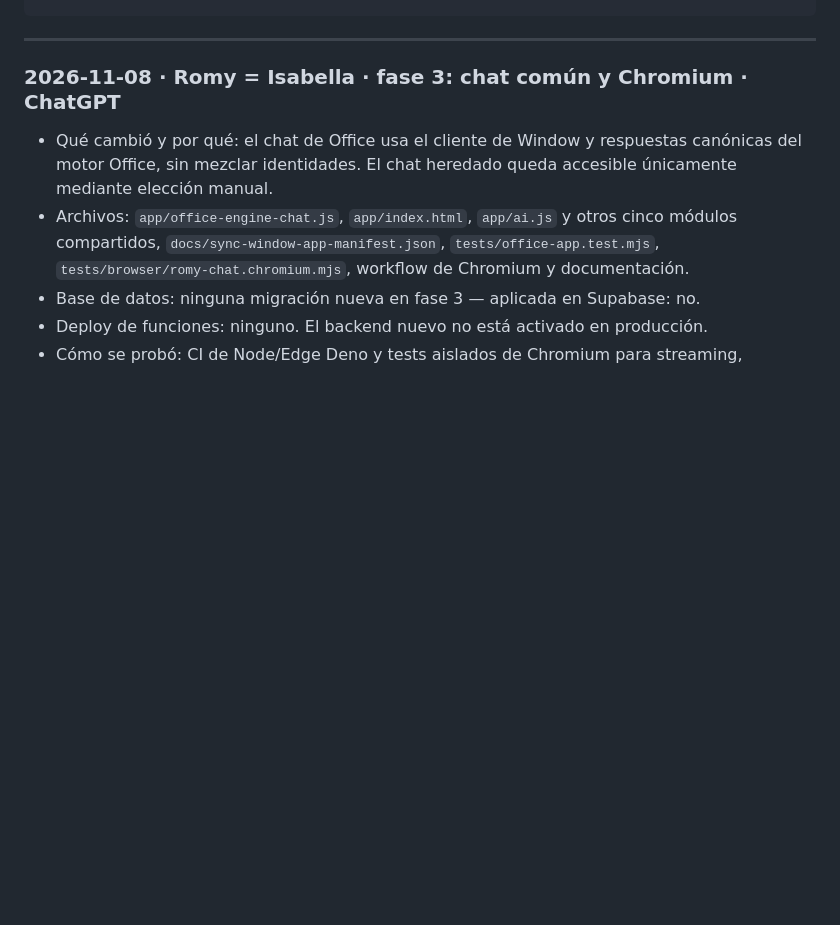
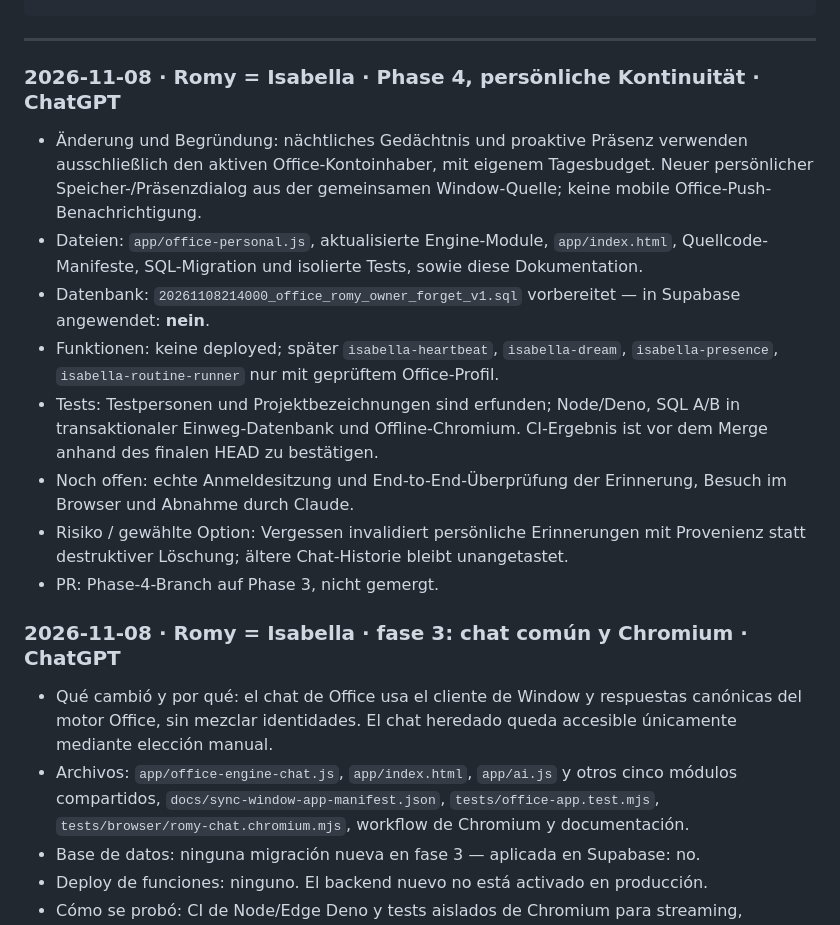
Before and after one commit to TBArchitekten/tbarchitekten.github.io, a Markdown page: docs/BITACORA.md, the part around the change. Rendered like a GitHub page; blank space fills up the shorter version.

Commit message:
Phase 4: update Office status and chronological journal with verified boundaries

````diff
--- a/docs/BITACORA.md
+++ b/docs/BITACORA.md
@@ -16,6 +16,16 @@ Una entrada por cambio, **la más nueva arriba**. Cada agente (ChatGPT, Claude u
 ```
 
 ---
+
+### 2026-11-08 · Romy = Isabella · Phase 4, persönliche Kontinuität · ChatGPT
+- Änderung und Begründung: nächtliches Gedächtnis und proaktive Präsenz verwenden ausschließlich den aktiven Office-Kontoinhaber, mit eigenem Tagesbudget. Neuer persönlicher Speicher-/Präsenzdialog aus der gemeinsamen Window-Quelle; keine mobile Office-Push-Benachrichtigung.
+- Dateien: `app/office-personal.js`, aktualisierte Engine-Module, `app/index.html`, Quellcode-Manifeste, SQL-Migration und isolierte Tests, sowie diese Dokumentation.
+- Datenbank: `20261108214000_office_romy_owner_forget_v1.sql` vorbereitet — in Supabase angewendet: **nein**.
+- Funktionen: keine deployed; später `isabella-heartbeat`, `isabella-dream`, `isabella-presence`, `isabella-routine-runner` nur mit geprüftem Office-Profil.
+- Tests: Testpersonen und Projektbezeichnungen sind erfunden; Node/Deno, SQL A/B in transaktionaler Einweg-Datenbank und Offline-Chromium. CI-Ergebnis ist vor dem Merge anhand des finalen HEAD zu bestätigen.
+- Noch offen: echte Anmeldesitzung und End-to-End-Überprüfung der Erinnerung, Besuch im Browser und Abnahme durch Claude.
+- Risiko / gewählte Option: Vergessen invalidiert persönliche Erinnerungen mit Provenienz statt destruktiver Löschung; ältere Chat-Historie bleibt unangetastet.
+- PR: Phase-4-Branch auf Phase 3, nicht gemergt.
 
 ### 2026-11-08 · Romy = Isabella · fase 3: chat común y Chromium · ChatGPT
 - Qué cambió y por qué: el chat de Office usa el cliente de Window y respuestas canónicas del motor Office, sin mezclar identidades. El chat heredado queda accesible únicamente mediante elección manual.
````
